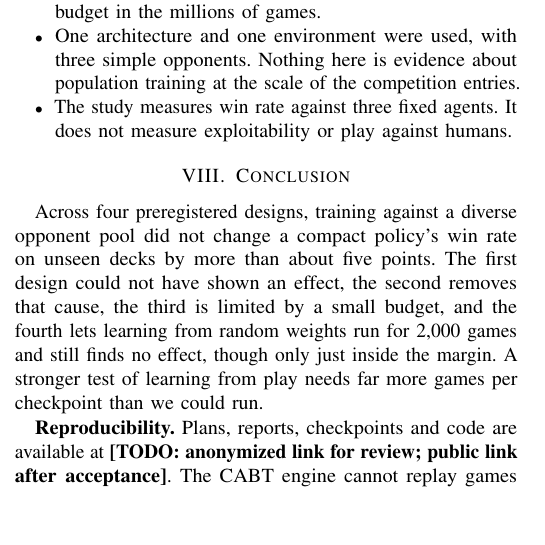
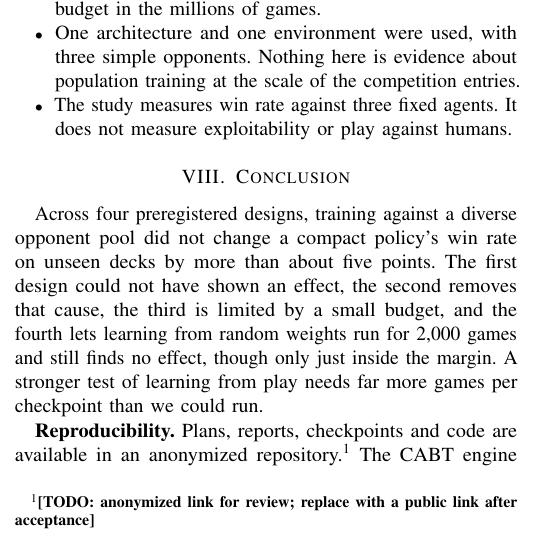
Before and after one commit to Builder106/tcg-cabt-lab, a LaTeX paper (docs/paper/main.tex): part of one column of page 4 of 5, cut so that both start at the same text, the shorter picture padded with empty space. Compiled offline with pdfLaTeX; a missing font is replaced by an installed copy or a similar font; a LaTeX package or settings file that is missing is left out.

Commit message:
docs(paper): point to the anonymized repository in a footnote
The organizers confirmed that a footnote URL is fine and that a
submission is a single PDF with no attachments.

```diff
--- a/docs/paper/main.tex
+++ b/docs/paper/main.tex
@@ -205,7 +205,7 @@ The pool did not change held-out play in any of the four designs, within five po
 
 Across four preregistered designs, training against a diverse opponent pool did not change a compact policy's win rate on unseen decks by more than about five points. The first design could not have shown an effect, the second removes that cause, the third is limited by a small budget, and the fourth lets learning from random weights run for 2,000 games and still finds no effect, though only just inside the margin. A stronger test of learning from play needs far more games per checkpoint than we could run.
 
-\textbf{Reproducibility.} Plans, reports, checkpoints and code are available at \todo{anonymized link for review; public link after acceptance}. The CABT engine cannot replay games from seeds, so the per-game records in the reports are the record of every game.
+\textbf{Reproducibility.} Plans, reports, checkpoints and code are available in an anonymized repository.\footnote{\todo{anonymized link for review; replace with a public link after acceptance}} The CABT engine cannot replay games from seeds, so the per-game records in the reports are the record of every game.
 
 \bibliographystyle{ieee/IEEEtran}
 \bibliography{refs}
```
Also changed, not shown: docs/paper/main.pdf.
